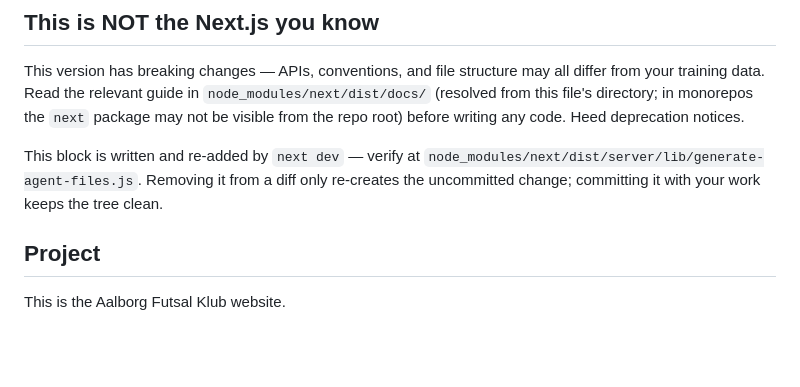
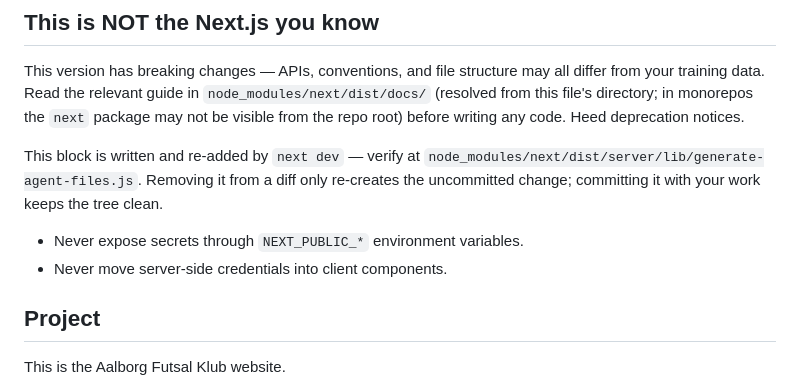
Before and after one commit to rasmusleth/afk, a Markdown page: AGENTS.md, the part around the change. Drawn GitHub-style; blank space fills up the shorter version.

Commit message:
Add agent guard to not create NEXT_PUBLIC env variables

```diff
--- a/AGENTS.md
+++ b/AGENTS.md
@@ -9,6 +9,9 @@ This version has breaking changes — APIs, conventions, and file structure may
 This block is written and re-added by `next dev` — verify at `node_modules/next/dist/server/lib/generate-agent-files.js`. Removing it from a diff only re-creates the uncommitted change; committing it with your work keeps the tree clean.
 
 <!-- END:nextjs-agent-rules -->
+
+- Never expose secrets through `NEXT_PUBLIC_*` environment variables.
+- Never move server-side credentials into client components.
 
 ## Project
 
```
